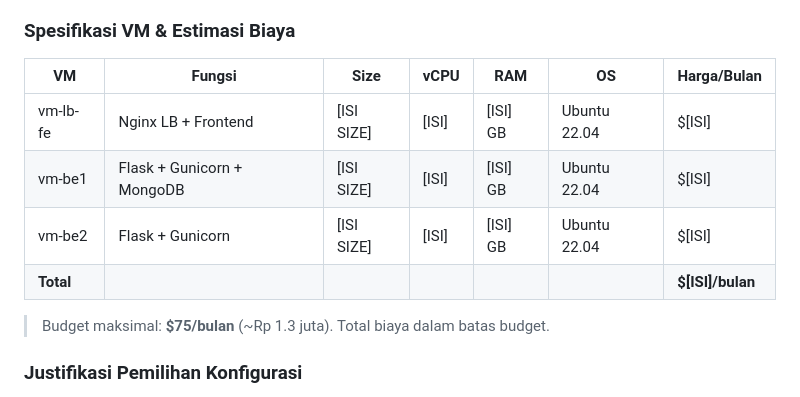
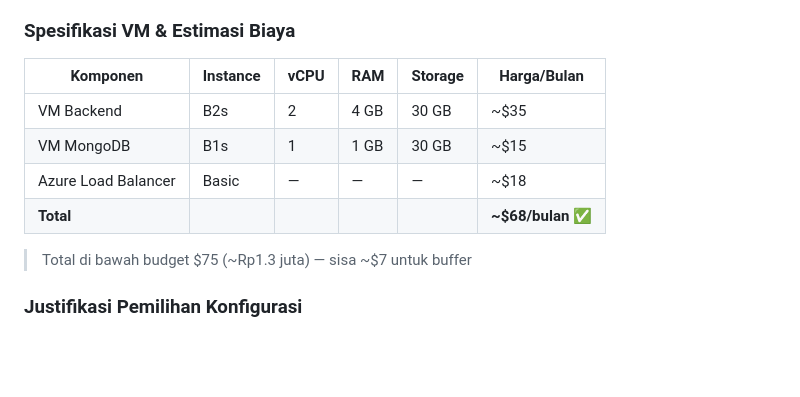
Before and after one commit to oooryzaaa/FP-TKA-C02, a Markdown page: README laporan fix.md, the part around the change. GitHub-like rendering; blank space fills up the shorter version.

```diff
--- a/README laporan fix.md
+++ b/README laporan fix.md
@@ -70,14 +70,14 @@ Internet (Client Browser / Locust)
 
 ### Spesifikasi VM & Estimasi Biaya
 
-| VM | Fungsi | Size | vCPU | RAM | OS | Harga/Bulan |
-|----|--------|------|------|-----|----|-------------|
-| vm-lb-fe | Nginx LB + Frontend | [ISI SIZE] | [ISI] | [ISI] GB | Ubuntu 22.04 | $[ISI] |
-| vm-be1 | Flask + Gunicorn + MongoDB | [ISI SIZE] | [ISI] | [ISI] GB | Ubuntu 22.04 | $[ISI] |
-| vm-be2 | Flask + Gunicorn | [ISI SIZE] | [ISI] | [ISI] GB | Ubuntu 22.04 | $[ISI] |
-| **Total** | | | | | | **$[ISI]/bulan** |
+| Komponen | Instance | vCPU | RAM | Storage | Harga/Bulan |
+|----------|----------|------|-----|---------|-------------|
+| VM Backend | B2s | 2 | 4 GB | 30 GB | ~$35 |
+| VM MongoDB | B1s | 1 | 1 GB | 30 GB | ~$15 |
+| Azure Load Balancer | Basic | — | — | — | ~$18 |
+| **Total** | | | | | **~$68/bulan ✅** |
 
-> Budget maksimal: **$75/bulan** (~Rp 1.3 juta). Total biaya dalam batas budget.
+> Total di bawah budget $75 (~Rp1.3 juta) — sisa ~$7 untuk buffer
 
 ### Justifikasi Pemilihan Konfigurasi
 
```
